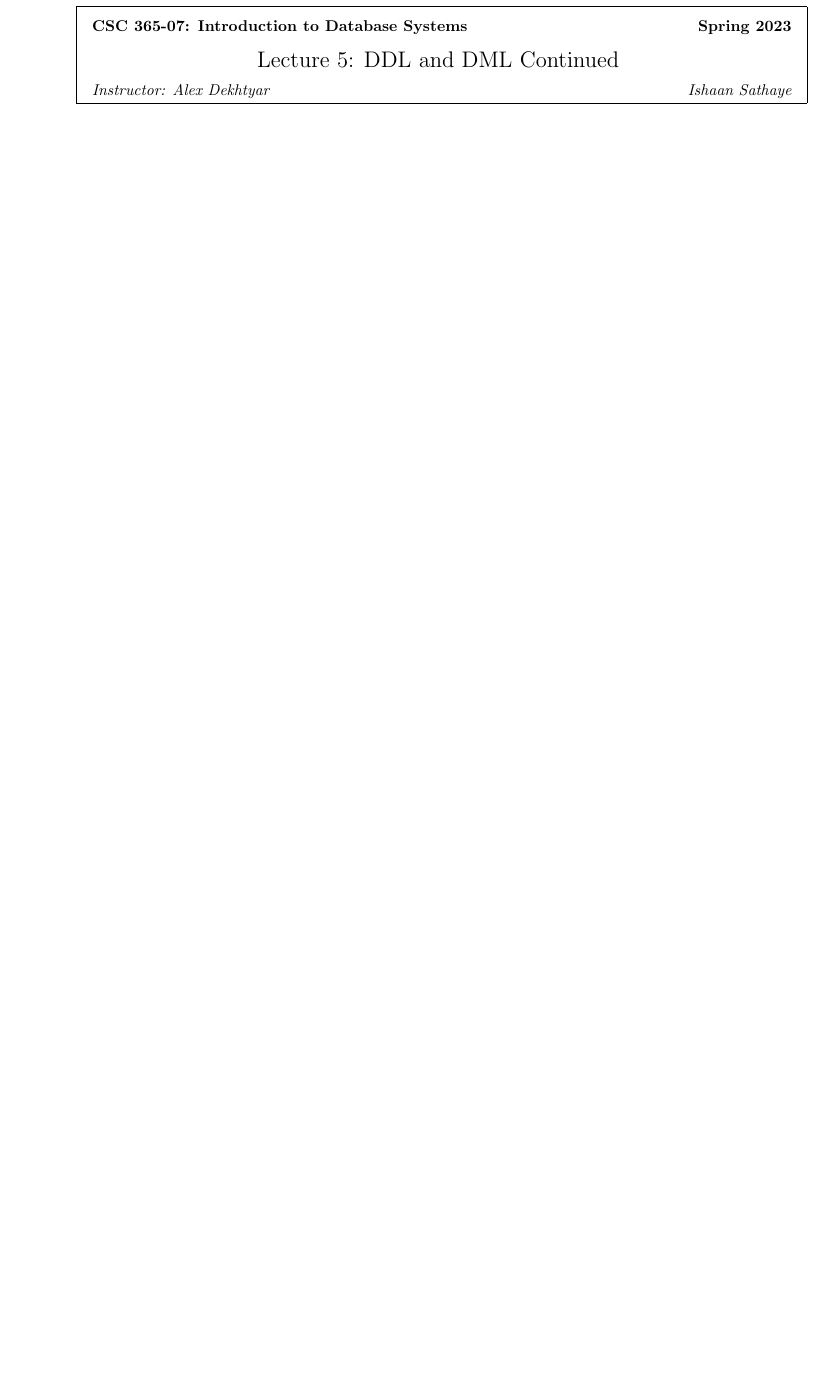
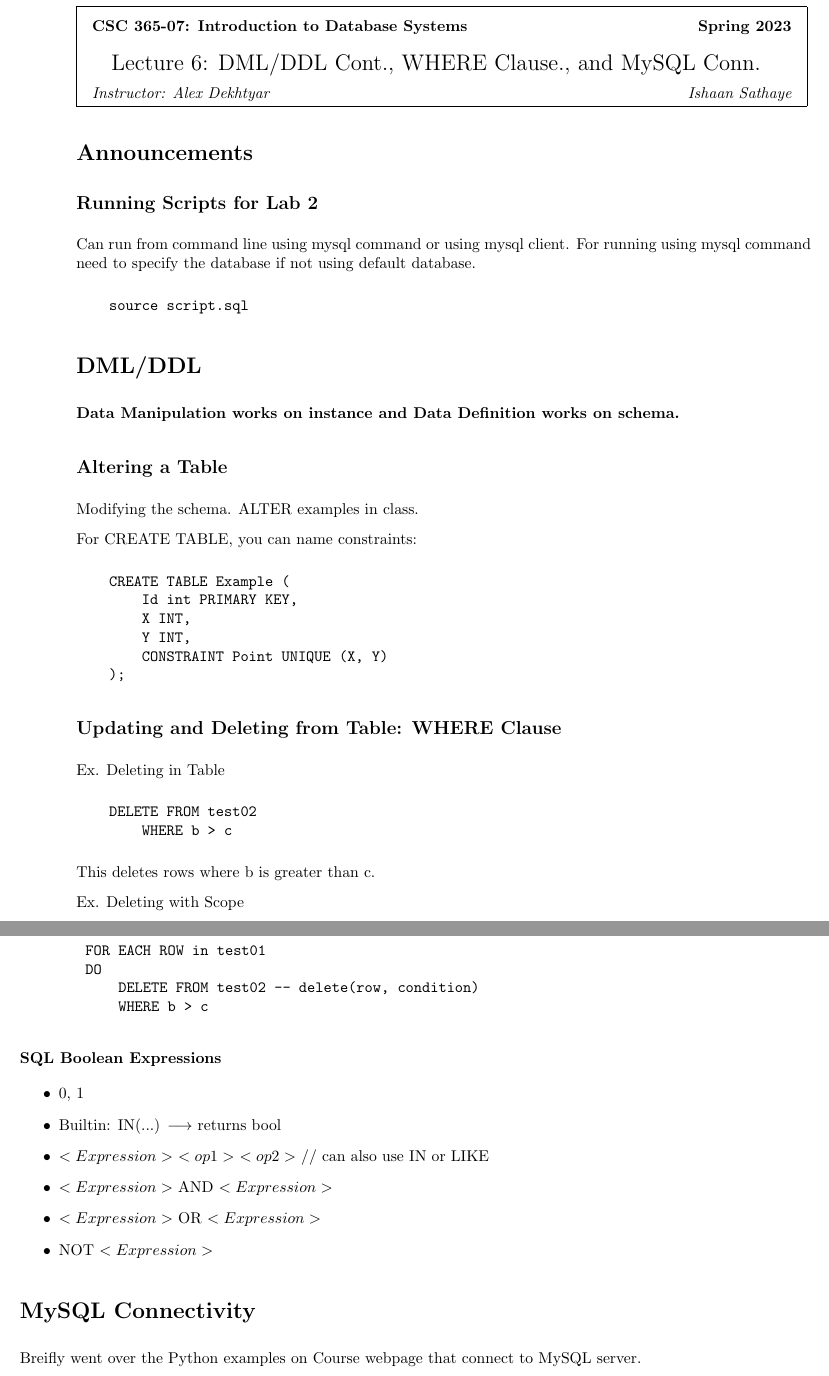
Before and after one commit to ishaansathaye/CSC365-IntroDatabaseSystems, a LaTeX document (is-notes/lecture1.tex): part of page 11 of 11 before the commit and two parts of pages 11 and 12 of 12 after it, the two joined at a grey line, cut so that both start at the same text, the shorter picture padded with empty space. Compiled offline with pdfLaTeX.

Commit message:
lecture notes from Thursday

```diff
--- a/is-notes/lecture1.tex
+++ b/is-notes/lecture1.tex
@@ -433,10 +433,69 @@ keys, and modifying attributes examples are in this professor notes: \url{4-SQLD
     \hbox to 6.28in { {\bf CSC 365-07: Introduction to Database Systems
     \hfill Spring 2023} }
     \vspace{4mm}
-    \hbox to 6.28in { {\Large \hfill Lecture 5: DDL and DML Continued \hfill} }
+    \hbox to 6.28in { {\Large \hfill Lecture 6: DML/DDL Cont., WHERE Clause., and MySQL Conn. \hfill} }
     \vspace{2mm}
     \hbox to 6.28in { {\it Instructor: Alex Dekhtyar \hfill Ishaan Sathaye} }
     }
 }
 
+\section*{Announcements}
+\subsection*{Running Scripts for Lab 2}
+Can run from command line using mysql command or using mysql client. For running using
+mysql command need to specify the database if not using default database.
+\begin{verbatim}
+    source script.sql
+\end{verbatim}
+
+\section*{DML/DDL}
+
+\textbf{Data Manipulation works on instance and Data Definition works on schema.}
+
+\subsection*{Altering a Table}
+Modifying the schema. ALTER examples in class.
+
+For CREATE TABLE, you can name constraints:
+\begin{verbatim}
+    CREATE TABLE Example (
+        Id int PRIMARY KEY,
+        X INT,
+        Y INT,
+        CONSTRAINT Point UNIQUE (X, Y)
+    );
+\end{verbatim}
+
+\subsection*{Updating and Deleting from Table: WHERE Clause}
+
+Ex. Deleting in Table
+\begin{verbatim}
+    DELETE FROM test02
+        WHERE b > c
+\end{verbatim}
+This deletes rows where b is greater than c.
+
+Ex. Deleting with Scope
+\begin{verbatim}
+    DELETE FROM test02
+        FOR EACH ROW in test01
+        DO
+            DELETE FROM test02 -- delete(row, condition)
+            WHERE b > c
+\end{verbatim}
+
+\subsubsection*{SQL Boolean Expressions}
+\begin{itemize}
+    \item 0, 1
+    \item Builtin: IN(...) $\longrightarrow$ returns bool
+    \item $<Expression>$ $<op1>$ $<op2>$ // can also use IN or LIKE
+    \item $<Expression>$ AND $<Expression>$
+    \item $<Expression>$ OR $<Expression>$
+    \item NOT $<Expression>$
+\end{itemize}
+
+
+\section*{MySQL Connectivity}
+Breifly went over the Python examples on Course webpage that connect to
+MySQL server.
+
+
 \end{document}
```
Also changed, not shown: is-notes/lecture1.pdf, is-notes/lecture1.tex (2 more changed lines).
